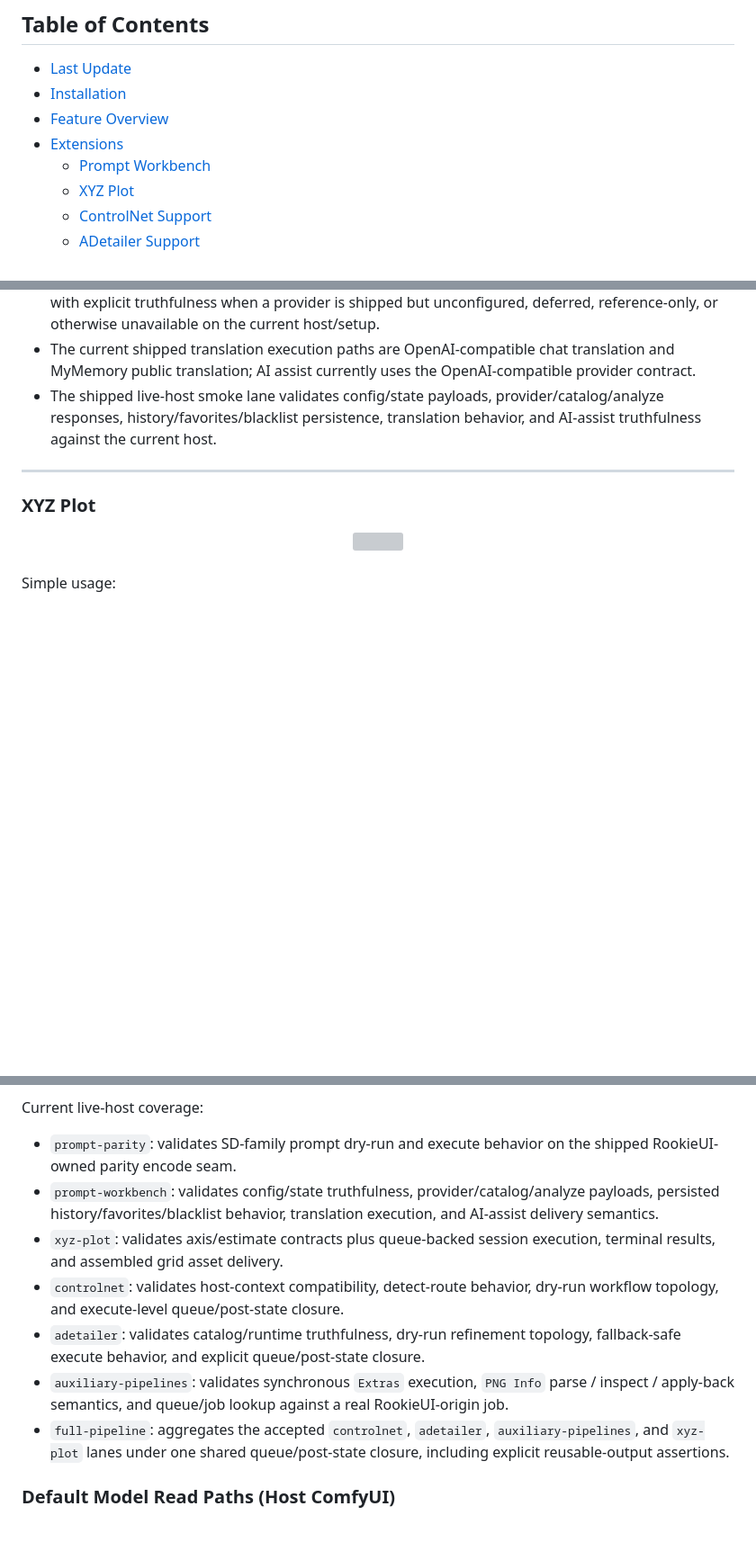
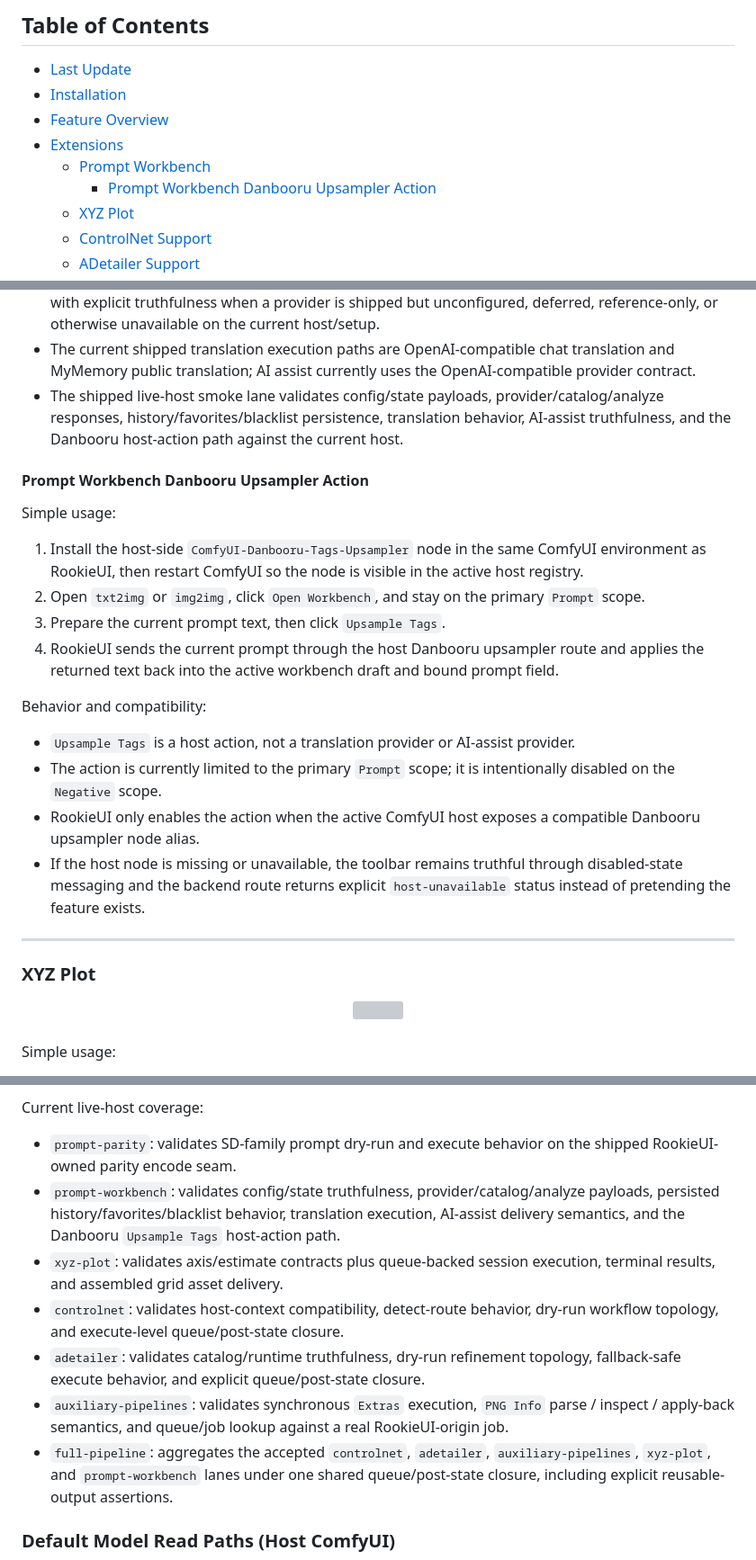
Before and after one commit to rookiestar28/ComfyUI-RookieUI, a Markdown page: README.md, 3 parts joined by grey strips. Shown at 90% size. GitHub-like rendering; blank space fills up the shorter version; grey boxes are pictures that could not be loaded.

```diff
--- a/README.md
+++ b/README.md
@@ -268,6 +279,7 @@ Current extension seams:
 - [Feature Overview](#feature-overview)
 - [Extensions](#extensions)
   - [Prompt Workbench](#prompt-workbench)
+    - [Prompt Workbench Danbooru Upsampler Action](#prompt-workbench-danbooru-upsampler-action)
   - [XYZ Plot](#xyz-plot)
   - [ControlNet Support](#controlnet-support)
   - [ADetailer Support](#adetailer-support)
@@ -415,7 +429,23 @@ Behavior and compatibility:
 - Catalog surfaces expose group tags, prompt-library entries, embeddings, and LoRA quick-insert helpers on the same workbench seam.
 - Translation and AI-assist delivery run through the built-in `/rookieui/prompt-tools/*` route family, with explicit truthfulness when a provider is shipped but unconfigured, deferred, reference-only, or otherwise unavailable on the current host/setup.
 - The current shipped translation execution paths are OpenAI-compatible chat translation and MyMemory public translation; AI assist currently uses the OpenAI-compatible provider contract.
-- The shipped live-host smoke lane validates config/state payloads, provider/catalog/analyze responses, history/favorites/blacklist persistence, translation behavior, and AI-assist truthfulness against the current host.
+- The shipped live-host smoke lane validates config/state payloads, provider/catalog/analyze responses, history/favorites/blacklist persistence, translation behavior, AI-assist truthfulness, and the Danbooru host-action path against the current host.
+
+#### Prompt Workbench Danbooru Upsampler Action
+
+Simple usage:
+
+1. Install the host-side `ComfyUI-Danbooru-Tags-Upsampler` node in the same ComfyUI environment as RookieUI, then restart ComfyUI so the node is visible in the active host registry.
+2. Open `txt2img` or `img2img`, click `Open Workbench`, and stay on the primary `Prompt` scope.
+3. Prepare the current prompt text, then click `Upsample Tags`.
+4. RookieUI sends the current prompt through the host Danbooru upsampler route and applies the returned text back into the active workbench draft and bound prompt field.
+
+Behavior and compatibility:
+
+- `Upsample Tags` is a host action, not a translation provider or AI-assist provider.
+- The action is currently limited to the primary `Prompt` scope; it is intentionally disabled on the `Negative` scope.
+- RookieUI only enables the action when the active ComfyUI host exposes a compatible Danbooru upsampler node alias.
+- If the host node is missing or unavailable, the toolbar remains truthful through disabled-state messaging and the backend route returns explicit `host-unavailable` status instead of pretending the feature exists.
 
 ---
 
@@ -546,12 +576,12 @@ Freshness note:
 Current live-host coverage:
 
 - `prompt-parity`: validates SD-family prompt dry-run and execute behavior on the shipped RookieUI-owned parity encode seam.
-- `prompt-workbench`: validates config/state truthfulness, provider/catalog/analyze payloads, persisted history/favorites/blacklist behavior, translation execution, and AI-assist delivery semantics.
+- `prompt-workbench`: validates config/state truthfulness, provider/catalog/analyze payloads, persisted history/favorites/blacklist behavior, translation execution, AI-assist delivery semantics, and the Danbooru `Upsample Tags` host-action path.
 - `xyz-plot`: validates axis/estimate contracts plus queue-backed session execution, terminal results, and assembled grid asset delivery.
 - `controlnet`: validates host-context compatibility, detect-route behavior, dry-run workflow topology, and execute-level queue/post-state closure.
 - `adetailer`: validates catalog/runtime truthfulness, dry-run refinement topology, fallback-safe execute behavior, and explicit queue/post-state closure.
 - `auxiliary-pipelines`: validates synchronous `Extras` execution, `PNG Info` parse / inspect / apply-back semantics, and queue/job lookup against a real RookieUI-origin job.
-- `full-pipeline`: aggregates the accepted `controlnet`, `adetailer`, `auxiliary-pipelines`, and `xyz-plot` lanes under one shared queue/post-state closure, including explicit reusable-output assertions.
+- `full-pipeline`: aggregates the accepted `controlnet`, `adetailer`, `auxiliary-pipelines`, `xyz-plot`, and `prompt-workbench` lanes under one shared queue/post-state closure, including explicit reusable-output assertions.
 
 ### Default Model Read Paths (Host ComfyUI)
 
```
Also changed, not shown: other parts of README.md (+14 -1 lines), assets/prompt_workbench.png, 1 other file.
